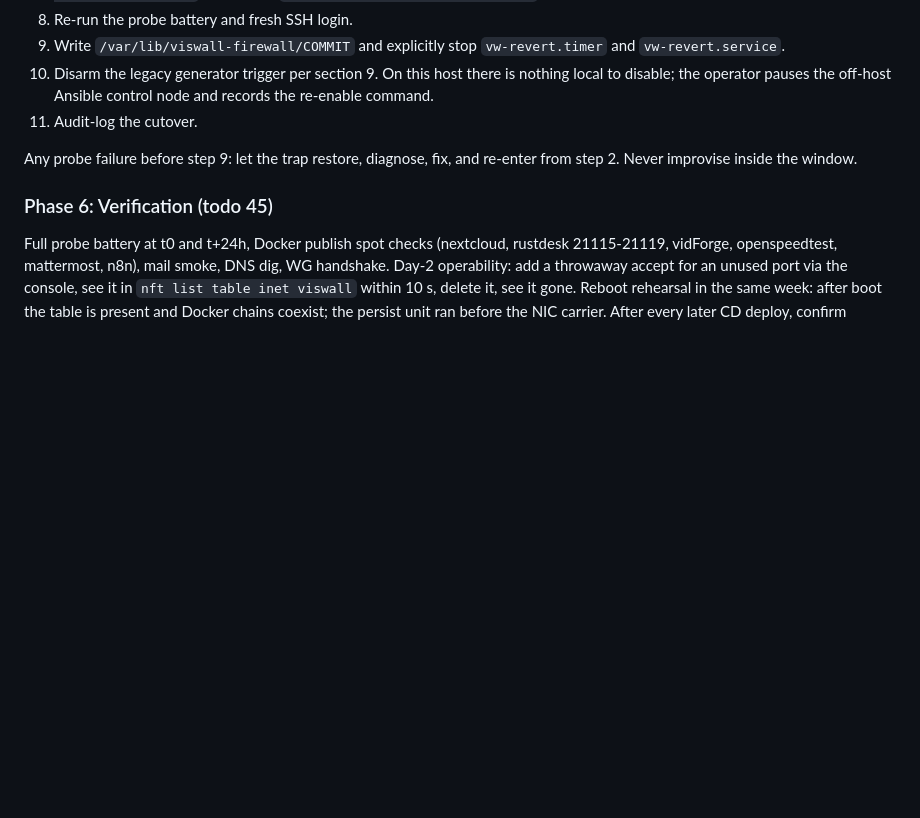
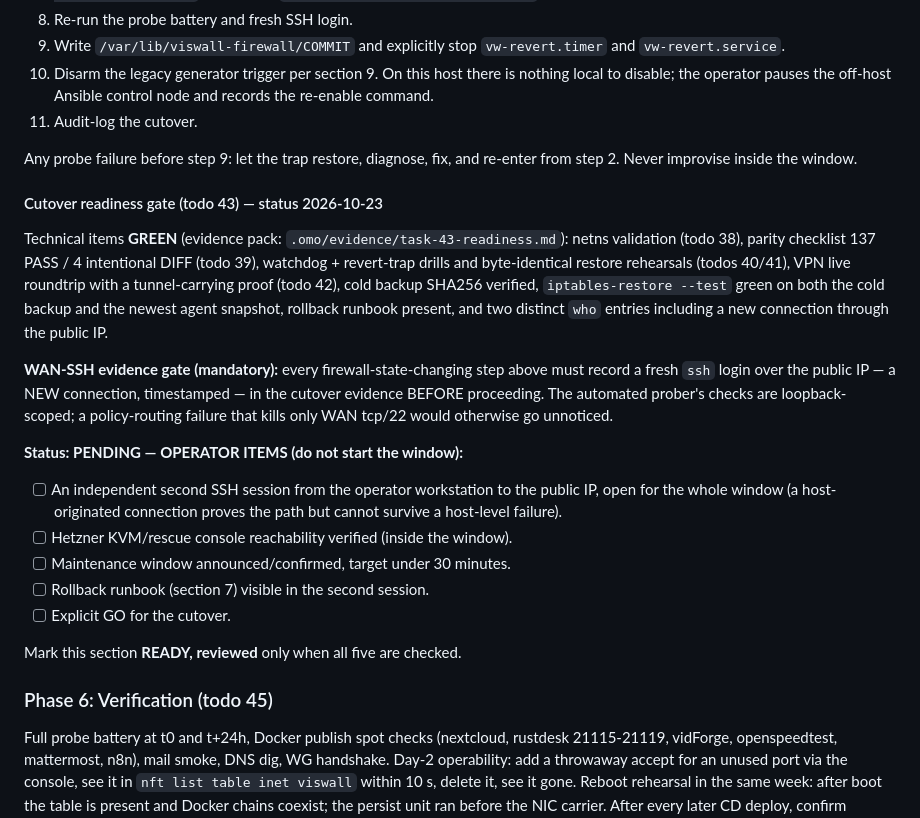
Before and after one commit to hrohrweck/viswall, a Markdown page: FIREWALL_MIGRATION_PLAN.md, the part around the change. Rendered like a GitHub page; blank space fills up the shorter version.

Commit message:
docs(firewall): add the cutover readiness gate with WAN-SSH evidence rule
Records the todo-43 gate: technical items green (netns validation, parity, trap drills,
byte-identical restore, VPN roundtrip, backup integrity), the formalized WAN-SSH
evidence gate for every firewall-state-changing step, and the five blocking
operator items. The section stays PENDING until all five are checked.

```diff
--- a/FIREWALL_MIGRATION_PLAN.md
+++ b/FIREWALL_MIGRATION_PLAN.md
@@ -575,6 +575,32 @@ ready, rollback runbook in hand.
 Any probe failure before step 9: let the trap restore, diagnose, fix, and re-enter
 from step 2. Never improvise inside the window.
 
+#### Cutover readiness gate (todo 43) — status 2026-10-23
+
+Technical items **GREEN** (evidence pack: `.omo/evidence/task-43-readiness.md`): netns validation
+(todo 38), parity checklist 137 PASS / 4 intentional DIFF (todo 39), watchdog + revert-trap drills
+and byte-identical restore rehearsals (todos 40/41), VPN live roundtrip with a tunnel-carrying
+proof (todo 42), cold backup SHA256 verified, `iptables-restore --test` green on both the cold
+backup and the newest agent snapshot, rollback runbook present, and two distinct `who` entries
+including a new connection through the public IP.
+
+**WAN-SSH evidence gate (mandatory):** every firewall-state-changing step above must record a
+fresh `ssh` login over the public IP — a NEW connection, timestamped — in the cutover evidence
+BEFORE proceeding. The automated prober's checks are loopback-scoped; a policy-routing failure
+that kills only WAN tcp/22 would otherwise go unnoticed.
+
+**Status: PENDING — OPERATOR ITEMS (do not start the window):**
+
+- [ ] An independent second SSH session from the operator workstation to the public IP, open for
+      the whole window (a host-originated connection proves the path but cannot survive a
+      host-level failure).
+- [ ] Hetzner KVM/rescue console reachability verified (inside the window).
+- [ ] Maintenance window announced/confirmed, target under 30 minutes.
+- [ ] Rollback runbook (section 7) visible in the second session.
+- [ ] Explicit GO for the cutover.
+
+Mark this section **READY, reviewed** only when all five are checked.
+
 ### Phase 6: Verification (todo 45)
 
 Full probe battery at t0 and t+24h, Docker publish spot checks (nextcloud,
```
